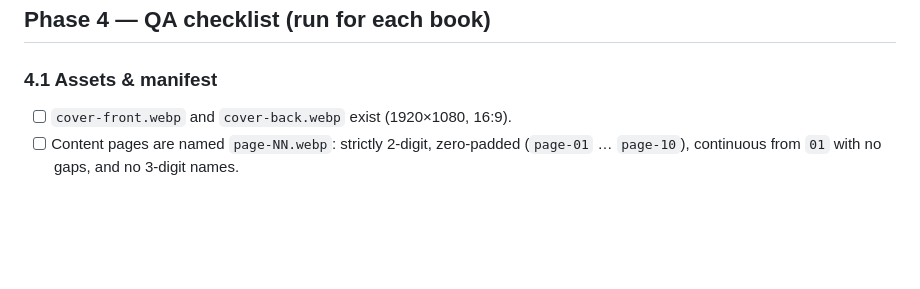
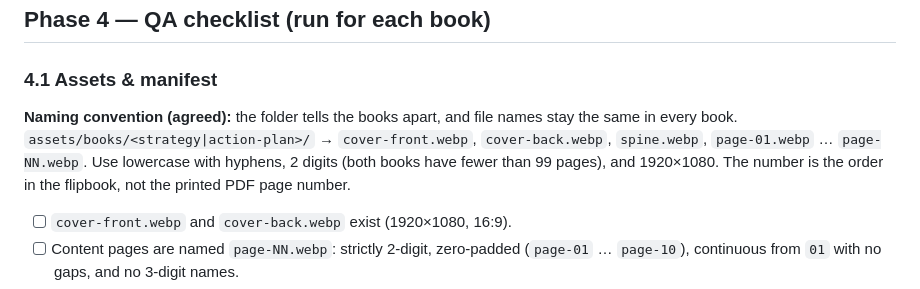
Before and after one commit to endahbyu/horizontal-flipbook, a Markdown page: plan.md, the part around the change. Drawn GitHub-style; blank space fills up the shorter version.

Commit message:
Document agreed asset naming convention in plan.md
Co-Authored-By: Claude Opus 5.5 <noreply@anthropic.com>
Claude-Session: https://claude.ai/code/session_01UKpjxEnXrYL5uWsmkoEer3

```diff
--- a/plan.md
+++ b/plan.md
@@ -74,6 +74,10 @@ UI enhancements (Stripe Press feel):
 ## Phase 4 — QA checklist (run for **each** book)
 
 ### 4.1 Assets & manifest
+
+**Naming convention (agreed):** the folder tells the books apart, and file names stay the same in every book.
+`assets/books/<strategy|action-plan>/` → `cover-front.webp`, `cover-back.webp`, `spine.webp`, `page-01.webp` … `page-NN.webp`. Use lowercase with hyphens, 2 digits (both books have fewer than 99 pages), and 1920×1080. The number is the order in the flipbook, not the printed PDF page number.
+
 - [ ] `cover-front.webp` and `cover-back.webp` exist (1920×1080, 16:9).
 - [ ] Content pages are named `page-NN.webp`: strictly 2-digit, zero-padded (`page-01` … `page-10`), continuous from `01` with no gaps, and no 3-digit names.
 - [ ] Every asset is one independent 16:9 page. No merged PDF pages, no spreads or two-page compositions.
```
